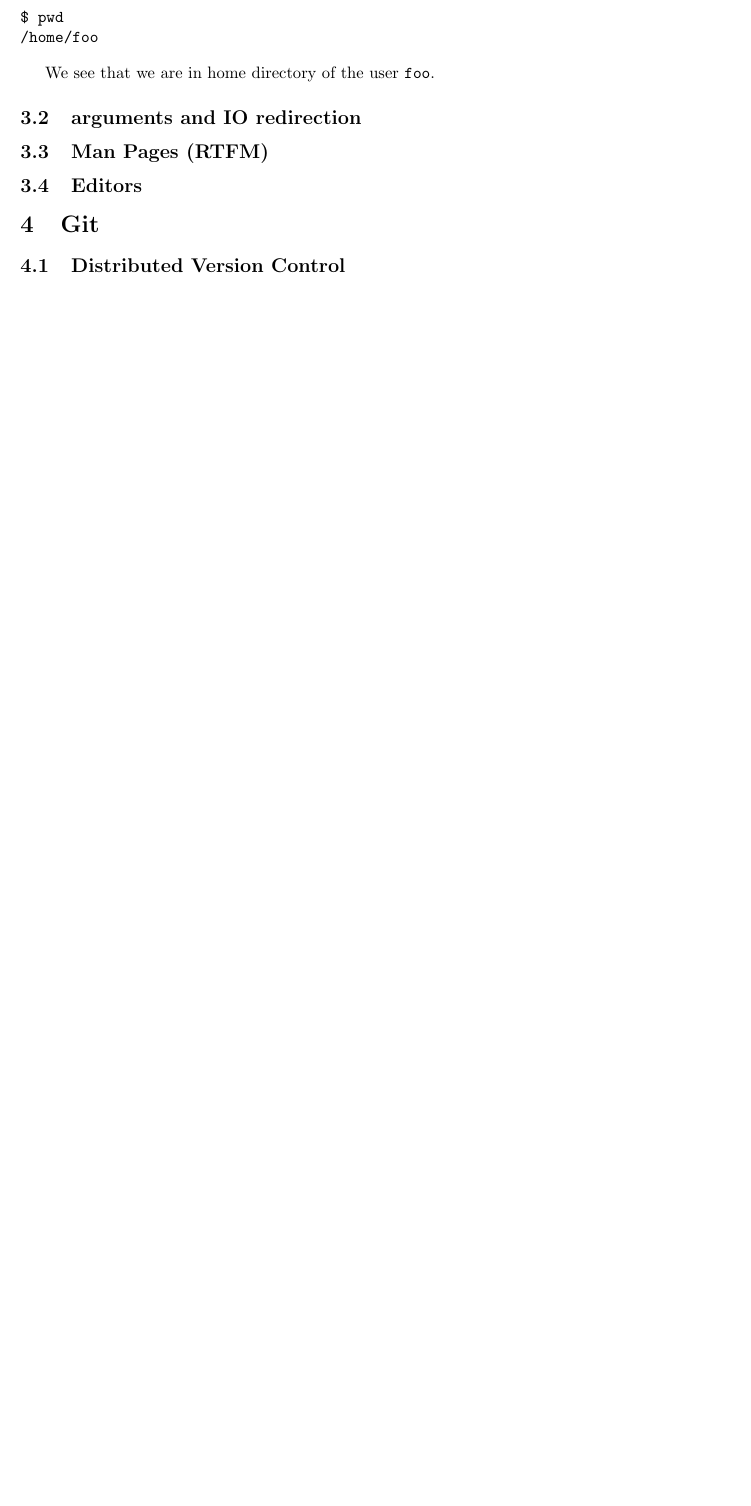
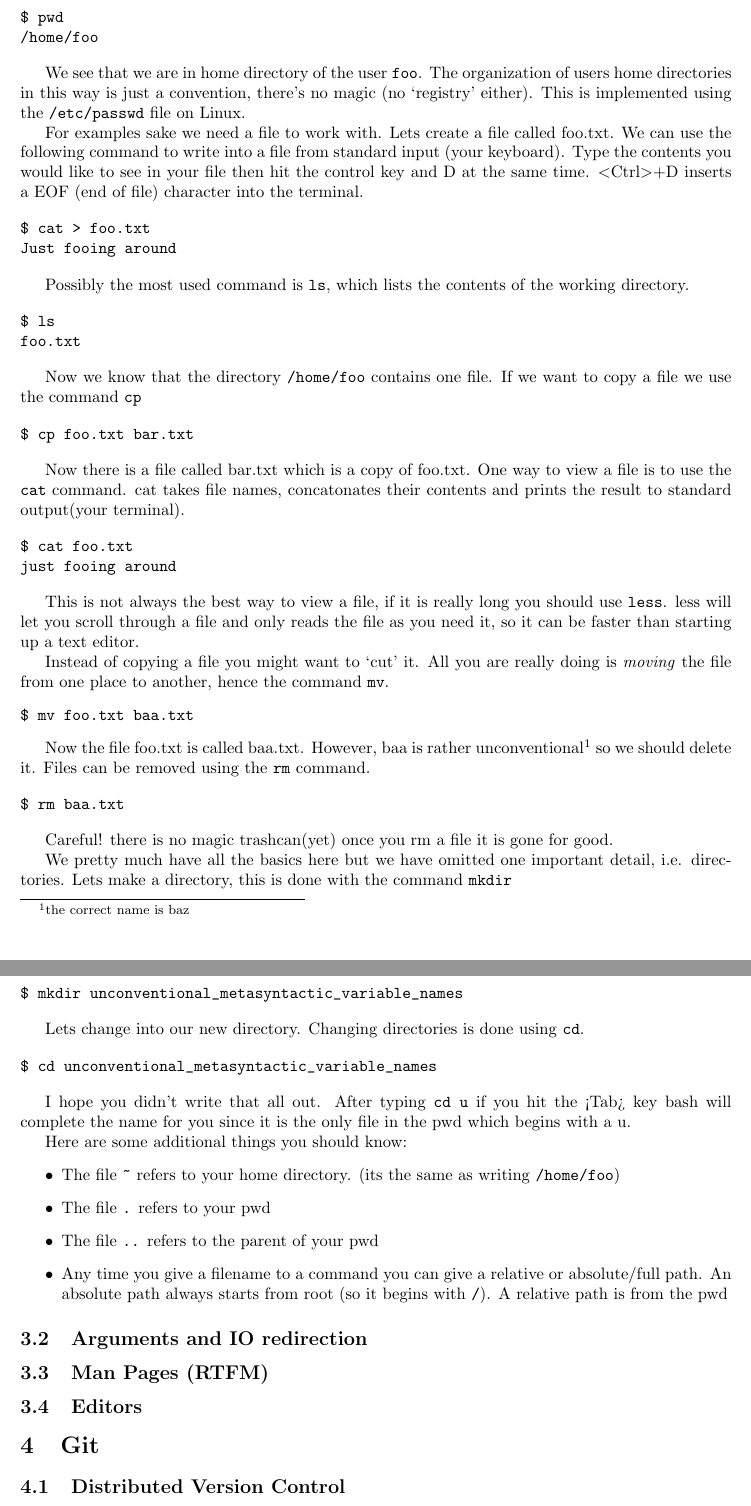
Before and after one commit to flockom/ACM_Linux_Git_Intro, a LaTeX document (src/ACM_linux_git_handout.tex): part of page 3 of 3 before the commit and two parts of pages 3 and 4 of 4 after it, the two joined at a grey line, cut so that both start at the same text, the shorter picture padded with empty space. Compiled offline with pdfLaTeX.

Commit message:
finished the directory navigation section

```diff
--- a/src/ACM_linux_git_handout.tex
+++ b/src/ACM_linux_git_handout.tex
@@ -90,13 +90,88 @@ $ pwd
 /home/foo
 \end{verbatim}
 
-  We see that we are in home directory of the user \texttt{foo}.
+  We see that we are in home directory of the user \texttt{foo}. The organization
+  of users home directories in this way is just a convention, there's no magic (no `registry' either).
+  This is implemented using the \texttt{/etc/passwd} file on Linux.
 
+  For examples sake we need a file to work with. Lets create a file called foo.txt. We can use the following command to write into a file from standard input (your keyboard). Type the contents you would like to see in your file then hit the control key and D at the same time. $<$Ctrl$>$+D inserts a EOF (end of file) character into the terminal.
 
+\begin{verbatim}
+$ cat > foo.txt
+Just fooing around
+\end{verbatim}
 
+  Possibly the most used command is \texttt{ls}, which lists the contents of the working directory.
 
+\begin{verbatim}
+$ ls
+foo.txt
+\end{verbatim}
 
-  \subsection{arguments and IO redirection}
+  Now we know that the directory \texttt{/home/foo} contains one file.
+  If we want to copy a file we use the command \texttt{cp}
+
+\begin{verbatim}
+$ cp foo.txt bar.txt
+\end{verbatim}
+
+  Now there is a file called bar.txt which is a copy of foo.txt. One way to view a file
+  is to use the \texttt{cat} command. cat takes file names, concatonates their contents and prints
+  the result to standard output(your terminal).
+
+\begin{verbatim}
+$ cat foo.txt
+just fooing around
+\end{verbatim}
+
+  This is not always the best way to view a file, if it is really long you should use \texttt{less}.
+  less will let you scroll through a file and only reads the file as you need it, so it can be faster than starting up a text editor.
+
+  Instead of copying a file you might want to `cut' it. All you are really doing is \textit{moving} the file from one place to another, hence the command \texttt{mv}.
+\begin{verbatim}
+$ mv foo.txt baa.txt
+\end{verbatim}
+
+  Now the file foo.txt is called baa.txt. However, baa is rather unconventional\footnote{the correct name is baz} so we should delete it.
+  Files can be removed using the \texttt{rm} command.
+
+\begin{verbatim}
+$ rm baa.txt
+\end{verbatim}
+
+  Careful! there is no magic trashcan(yet) once you rm a file it is gone for good.
+
+  We pretty much have all the basics here but we have omitted one important detail, i.e. directories.
+  Lets make a directory, this is done with the command \texttt{mkdir}
+
+\begin{verbatim}
+$ mkdir unconventional_metasyntactic_variable_names
+\end{verbatim}
+
+  Lets change into our new directory. Changing directories is done using \texttt{cd}.
+
+\begin{verbatim}
+$ cd unconventional_metasyntactic_variable_names
+\end{verbatim}
+
+  I hope you didn't write that all out. After typing \texttt{cd u} if you hit the <Tab> key bash
+  will complete the name for you since it is the only file in the pwd which begins with a u.
+
+  Here are some additional things you should know:
+  \begin{itemize}
+    \item
+      The file \texttt{\~} refers to your home directory. (its the same as writing \texttt{/home/foo})
+    \item
+      The file \texttt{.} refers to your pwd
+    \item
+      The file \texttt{..} refers to the parent of your pwd
+    \item
+      Any time you give a filename to a command you can give a relative or absolute/full path.
+      An absolute path always starts from root (so it begins with \texttt{/}).
+      A relative path is from the pwd
+  \end{itemize}
+
+  \subsection{Arguments and IO redirection}
   \subsection{Man Pages (RTFM)}
   \subsection{Editors}
 
```
Also changed, not shown: src/ACM_linux_git_handout.tex (2 more changed lines).
